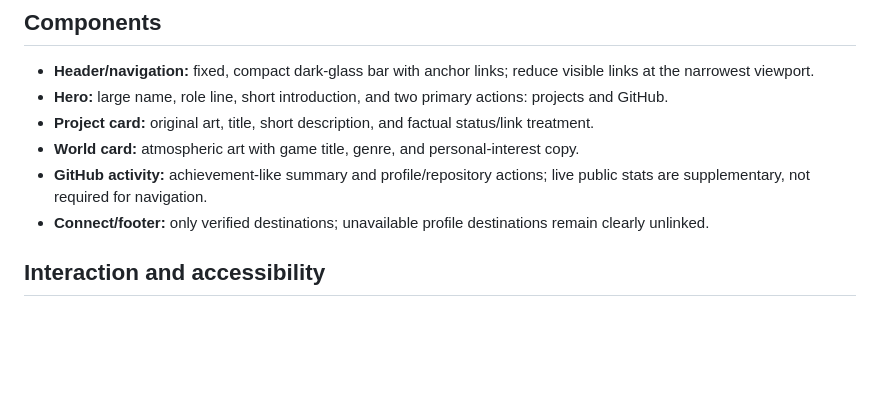
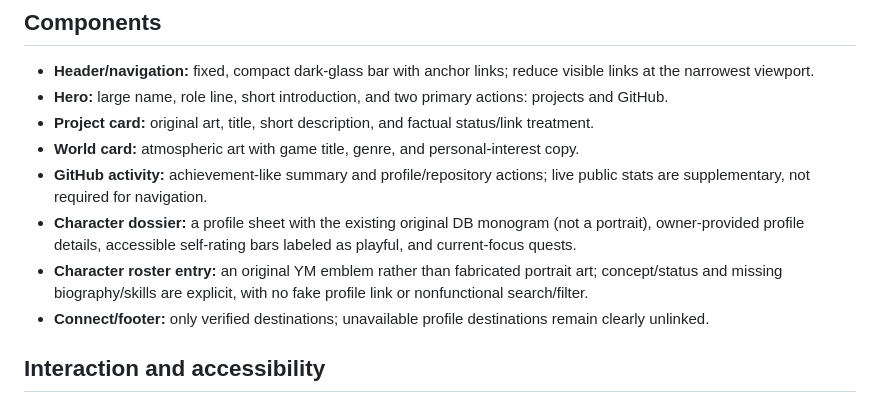
Before and after one commit to bellon118-wq/bellon118-wq, a Markdown page: DESIGN.md, the part around the change. Drawn GitHub-style; blank space fills up the shorter version.

Commit message:
Document character dossier and roster components

```diff
--- a/DESIGN.md
+++ b/DESIGN.md
@@ -40,6 +40,8 @@ Project cards use original inline SVG artwork rather than external hotlinked scr
 - **Project card:** original art, title, short description, and factual status/link treatment.
 - **World card:** atmospheric art with game title, genre, and personal-interest copy.
 - **GitHub activity:** achievement-like summary and profile/repository actions; live public stats are supplementary, not required for navigation.
+- **Character dossier:** a profile sheet with the existing original DB monogram (not a portrait), owner-provided profile details, accessible self-rating bars labeled as playful, and current-focus quests.
+- **Character roster entry:** an original YM emblem rather than fabricated portrait art; concept/status and missing biography/skills are explicit, with no fake profile link or nonfunctional search/filter.
 - **Connect/footer:** only verified destinations; unavailable profile destinations remain clearly unlinked.
 
 ## Interaction and accessibility
```
